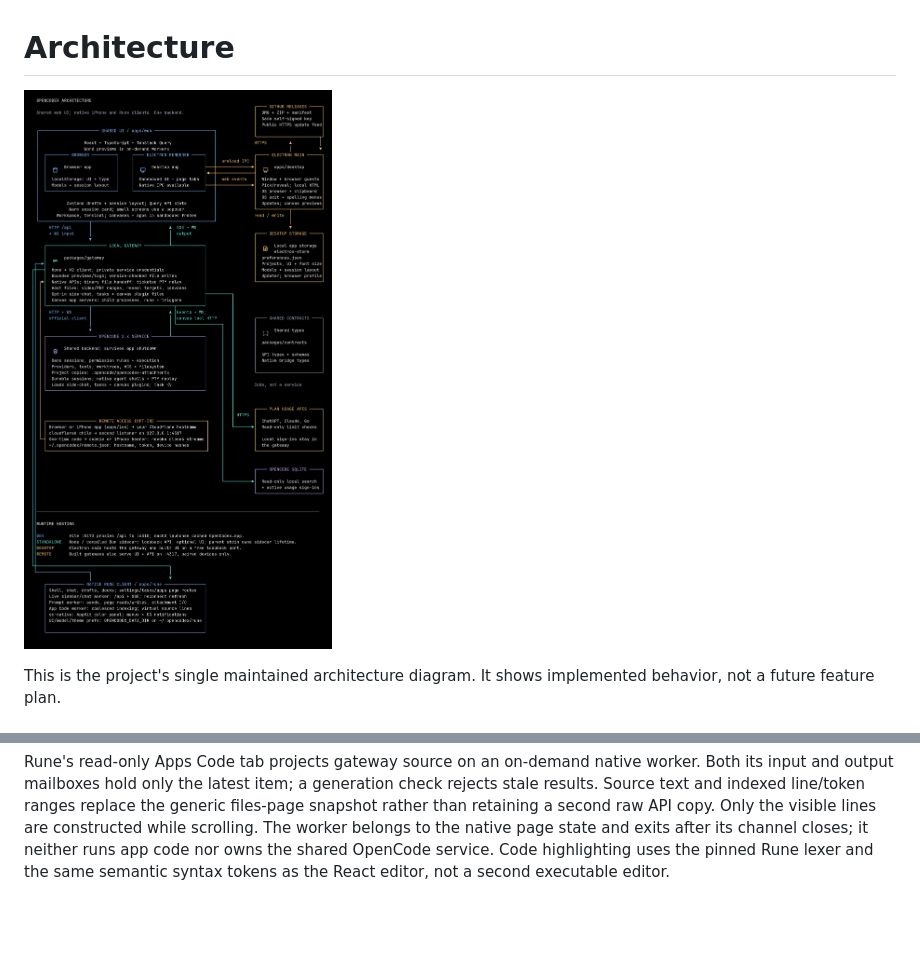
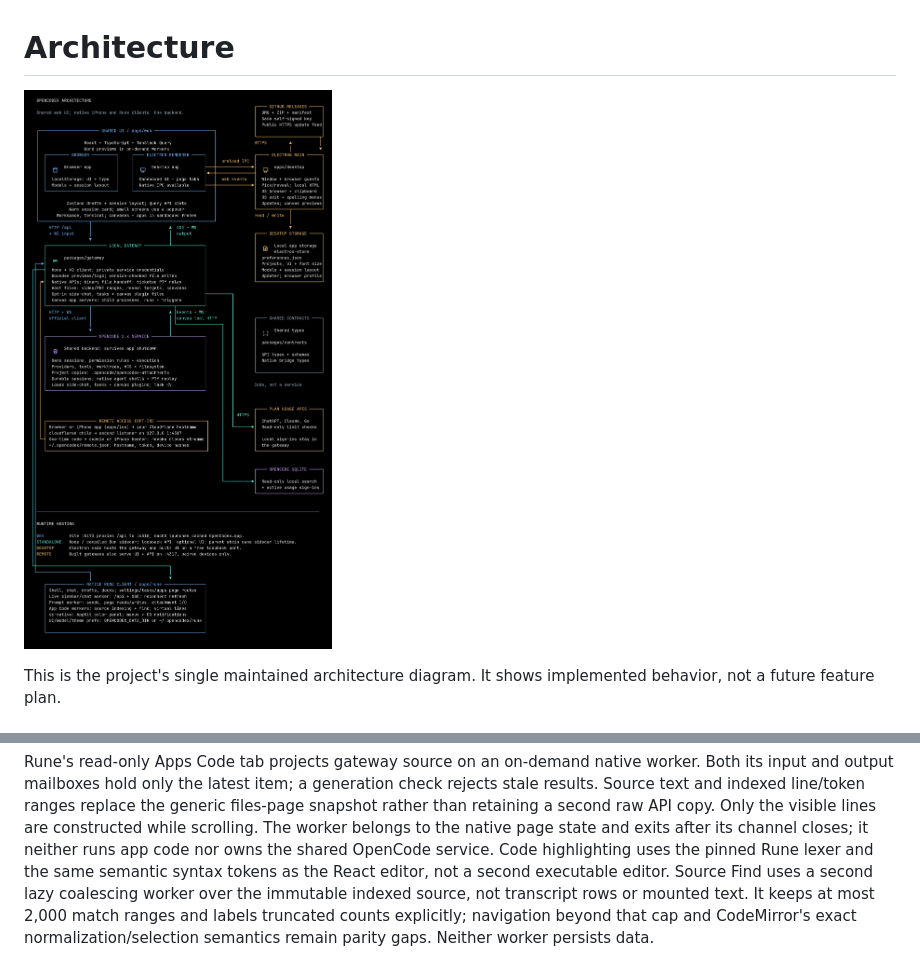
Before and after one commit to KMKoushik/opencodex, a Markdown page: docs/architecture/README.md, 2 parts joined by grey strips. Rendered like a GitHub page; pictures changed too: docs/architecture/architecture.png; blank space fills up the shorter version.

Commit message:
Route Rune source Find through a bounded coalescing search worker

```diff
--- a/docs/architecture/README.md
+++ b/docs/architecture/README.md
@@ -225,3 +225,7 @@ visible lines are constructed while scrolling. The worker belongs to the native
 page state and exits after its channel closes; it neither runs app code nor owns
 the shared OpenCode service. Code highlighting uses the pinned Rune lexer and the
 same semantic syntax tokens as the React editor, not a second executable editor.
+Source Find uses a second lazy coalescing worker over the immutable indexed source,
+not transcript rows or mounted text. It keeps at most 2,000 match ranges and labels
+truncated counts explicitly; navigation beyond that cap and CodeMirror's exact
+normalization/selection semantics remain parity gaps. Neither worker persists data.
```
Also changed, not shown: 12 other files.
